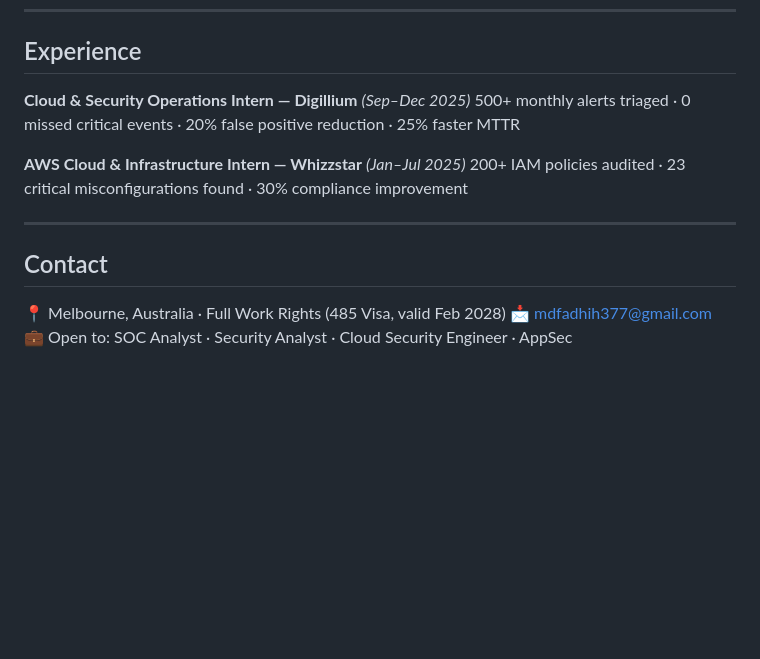
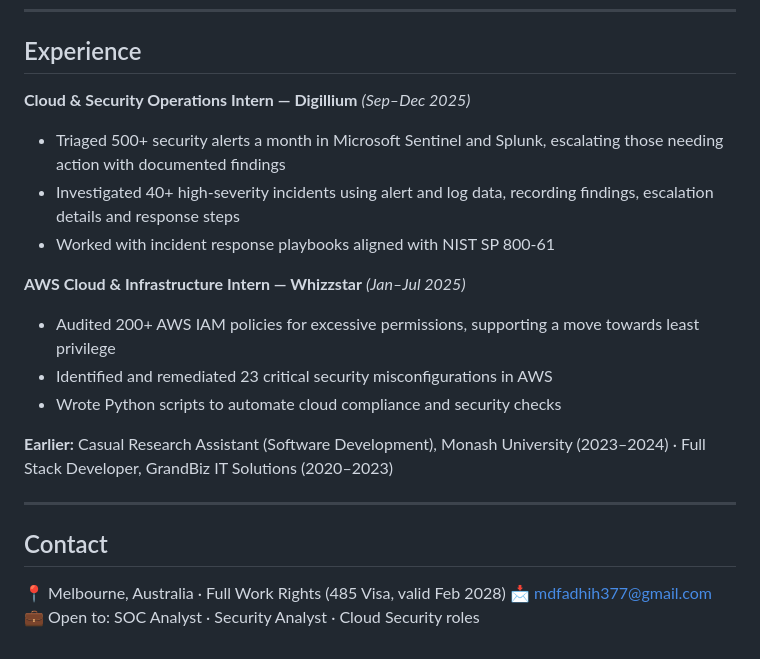
Before and after one commit to mdfadhih/cybersecurity-portfolio, a Markdown page: README.md, the part around one of its changes. GitHub-like rendering; blank space fills up the shorter version.

```diff
--- a/README.md
+++ b/README.md
@@ -65,10 +65,16 @@ Custom Python web vulnerability scanner with 5 OWASP checks. Generates HTML repo
 ## Experience
 
 **Cloud & Security Operations Intern — Digillium** _(Sep–Dec 2025)_
-500+ monthly alerts triaged · 0 missed critical events · 20% false positive reduction · 25% faster MTTR
+- Triaged 500+ security alerts a month in Microsoft Sentinel and Splunk, escalating those needing action with documented findings
+- Investigated 40+ high-severity incidents using alert and log data, recording findings, escalation details and response steps
+- Worked with incident response playbooks aligned with NIST SP 800-61
 
 **AWS Cloud & Infrastructure Intern — Whizzstar** _(Jan–Jul 2025)_
-200+ IAM policies audited · 23 critical misconfigurations found · 30% compliance improvement
+- Audited 200+ AWS IAM policies for excessive permissions, supporting a move towards least privilege
+- Identified and remediated 23 critical security misconfigurations in AWS
+- Wrote Python scripts to automate cloud compliance and security checks
+
+**Earlier:** Casual Research Assistant (Software Development), Monash University (2023–2024) · Full Stack Developer, GrandBiz IT Solutions (2020–2023)
 
 ---
 
@@ -76,4 +82,4 @@ Custom Python web vulnerability scanner with 5 OWASP checks. Generates HTML repo
 
 📍 Melbourne, Australia · Full Work Rights (485 Visa, valid Feb 2028)
 📩 mdfadhih377@gmail.com
-💼 Open to: SOC Analyst · Security Analyst · Cloud Security Engineer · AppSec
+💼 Open to: SOC Analyst · Security Analyst · Cloud Security roles
```
Also changed, not shown: other parts of README.md (+10 -10 lines).
